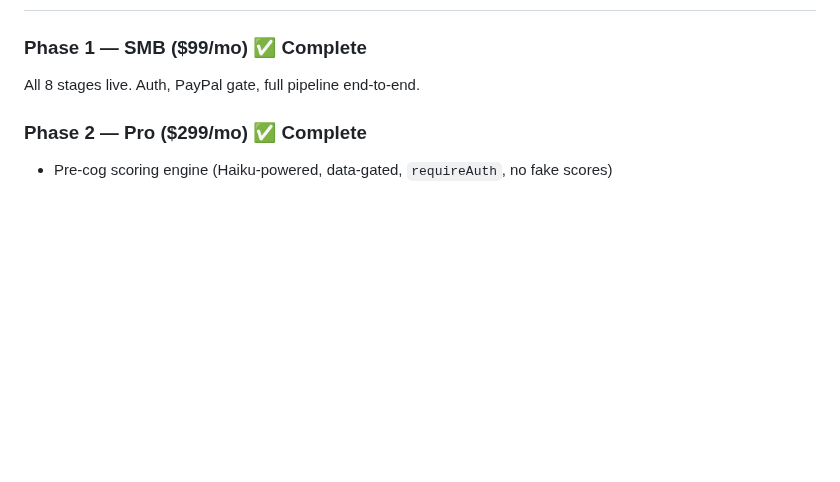
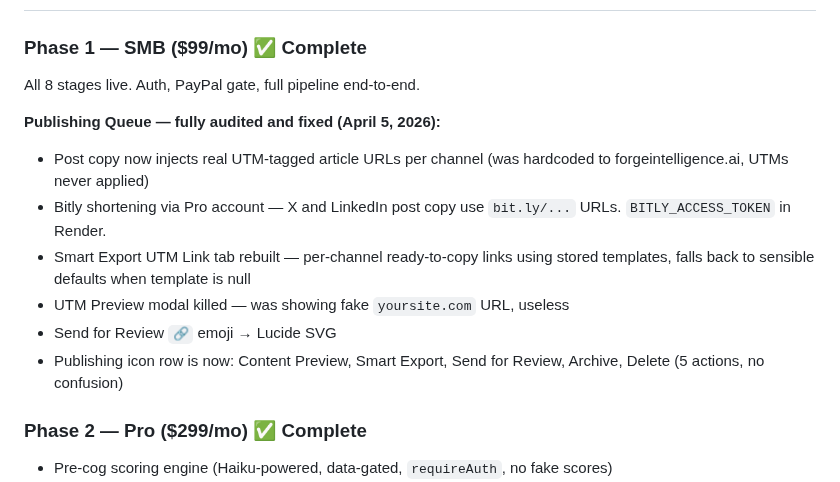
Before and after one commit to Sandbox-Group-LLC/Forge-Intelligence, a Markdown page: WHITEBOARD.md, the part around the change. Drawn GitHub-style; blank space fills up the shorter version.

Commit message:
docs: Publishing Queue audit complete — UTMs, Bitly, Smart Export, icon cleanup

```diff
--- a/WHITEBOARD.md
+++ b/WHITEBOARD.md
@@ -21,6 +21,14 @@
 
 ### Phase 1 — SMB ($99/mo) ✅ Complete
 All 8 stages live. Auth, PayPal gate, full pipeline end-to-end.
+
+**Publishing Queue — fully audited and fixed (April 5, 2026):**
+- Post copy now injects real UTM-tagged article URLs per channel (was hardcoded to forgeintelligence.ai, UTMs never applied)
+- Bitly shortening via Pro account — X and LinkedIn post copy use `bit.ly/...` URLs. `BITLY_ACCESS_TOKEN` in Render.
+- Smart Export UTM Link tab rebuilt — per-channel ready-to-copy links using stored templates, falls back to sensible defaults when template is null
+- UTM Preview modal killed — was showing fake `yoursite.com` URL, useless
+- Send for Review `🔗` emoji → Lucide SVG
+- Publishing icon row is now: Content Preview, Smart Export, Send for Review, Archive, Delete (5 actions, no confusion)
 
 ### Phase 2 — Pro ($299/mo) ✅ Complete
 - Pre-cog scoring engine (Haiku-powered, data-gated, `requireAuth`, no fake scores)
```
